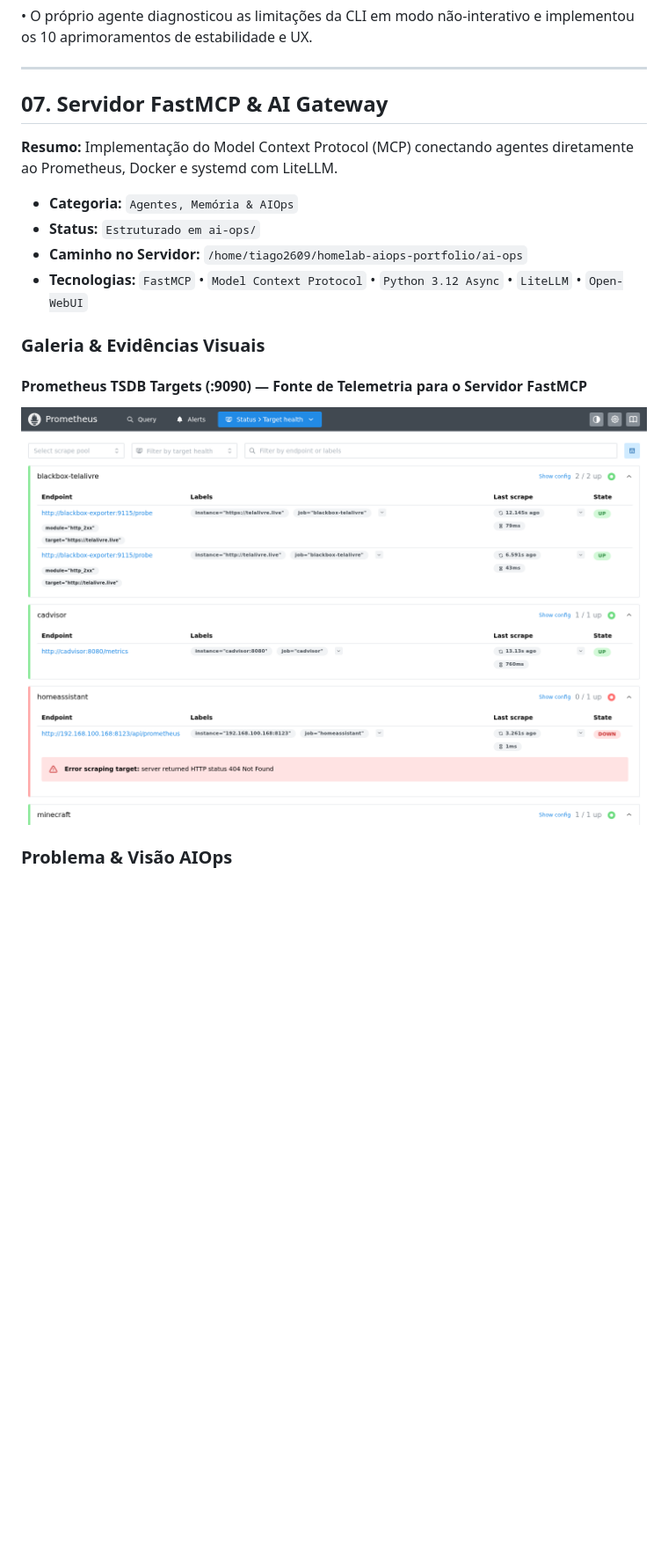
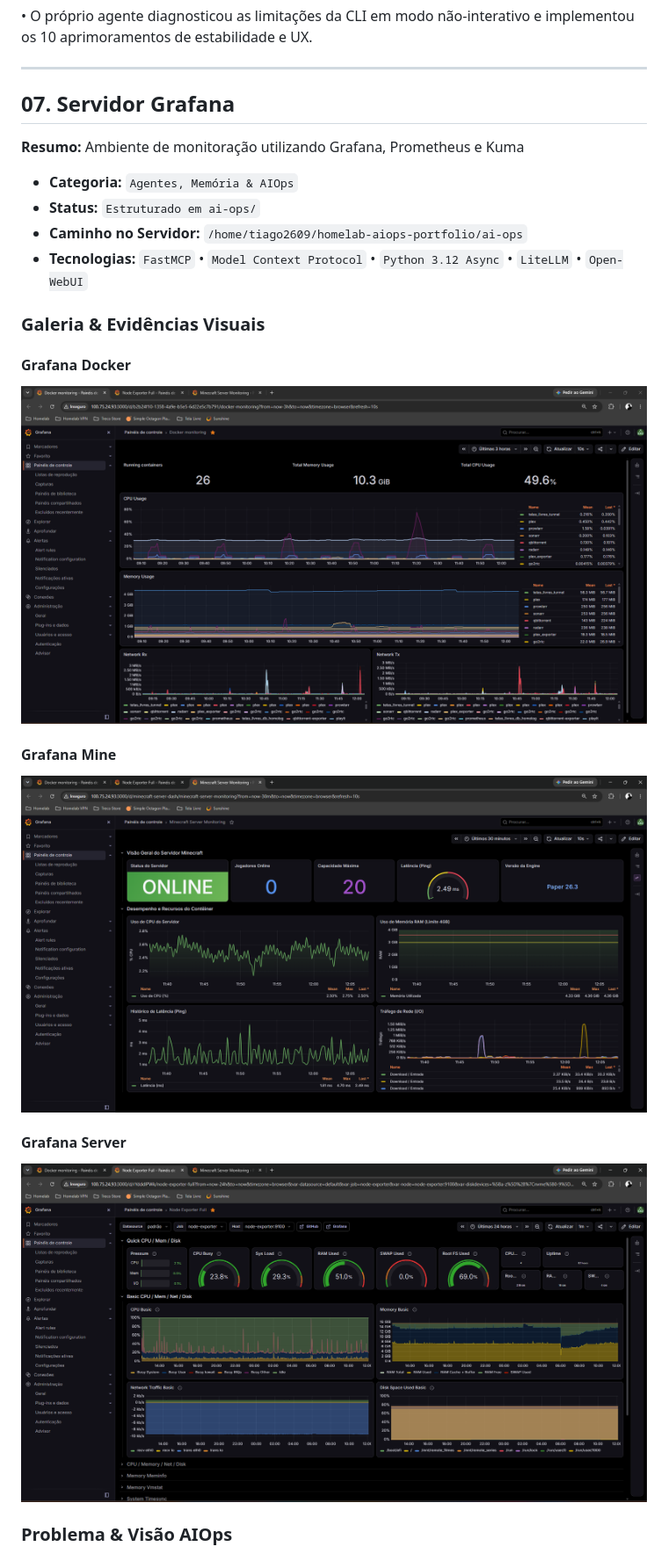
Before and after one commit to souusa26/portfolio-engenharia-ia, a Markdown page: DOSSIE_ENGENHARIA_IA_CEO.md, the part around one of its changes. Shown at 88% size. Drawn GitHub-style; pictures changed too: assets/1792768088-Grafana-Docker.png (added), assets/1792768089-Grafana-Mine.png (added), assets/1792768089-Grafana-Server.png (added); blank space fills up the shorter version.

```diff
--- a/DOSSIE_ENGENHARIA_IA_CEO.md
+++ b/DOSSIE_ENGENHARIA_IA_CEO.md
@@ -183,9 +183,9 @@ Permite administrar projetos, corrigir bugs e disparar tarefas complexas de enge
 
 ---
 
-## 07. Servidor FastMCP & AI Gateway
+## 07. Servidor Grafana
 
-**Resumo:** Implementação do Model Context Protocol (MCP) conectando agentes diretamente ao Prometheus, Docker e systemd com LiteLLM.
+**Resumo:** Ambiente de monitoração utilizando Grafana, Prometheus e Kuma
 
 - **Categoria:** `Agentes, Memória & AIOps`
 - **Status:** `Estruturado em ai-ops/`
@@ -194,8 +194,14 @@ Permite administrar projetos, corrigir bugs e disparar tarefas complexas de enge
 
 ### Galeria & Evidências Visuais
 
-#### Prometheus TSDB Targets (:9090) — Fonte de Telemetria para o Servidor FastMCP
-![Prometheus TSDB Targets (:9090) — Fonte de Telemetria para o Servidor FastMCP](assets/prometheus-targets.png)
+#### Grafana Docker
+![Grafana Docker](assets/1792768088-Grafana-Docker.png)
+
+#### Grafana Mine
+![Grafana Mine](assets/1792768089-Grafana-Mine.png)
+
+#### Grafana Server
+![Grafana Server](assets/1792768089-Grafana-Server.png)
 
 ### Problema & Visão AIOps
 
```
Also changed, not shown: other parts of DOSSIE_ENGENHARIA_IA_CEO.md (+1 -1 lines), README.md (+11 -5 lines), 1 other file.
